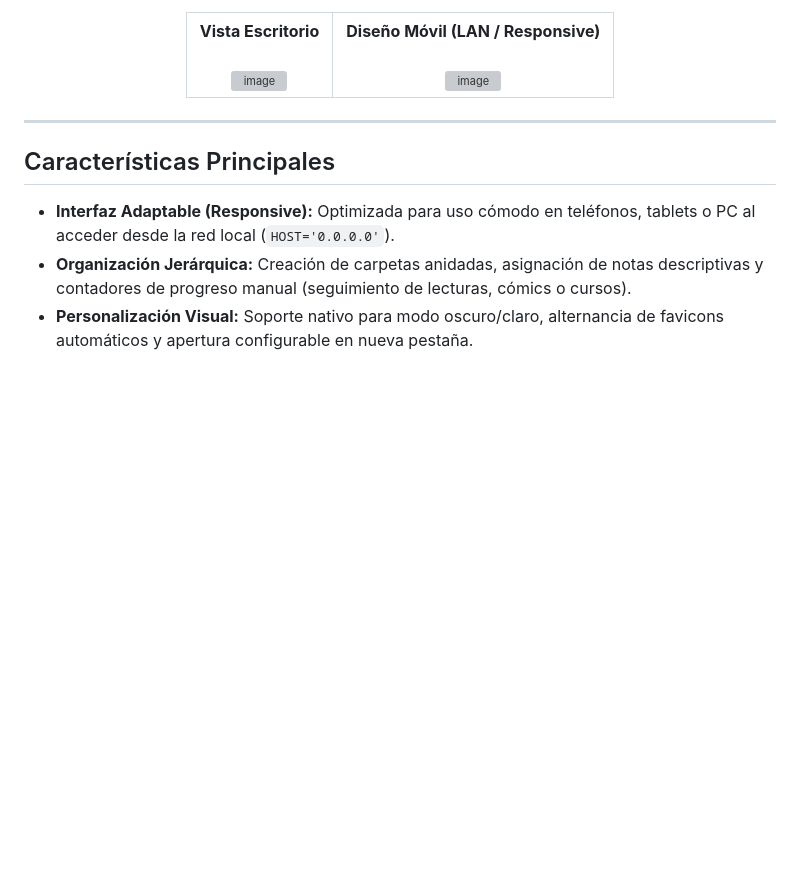
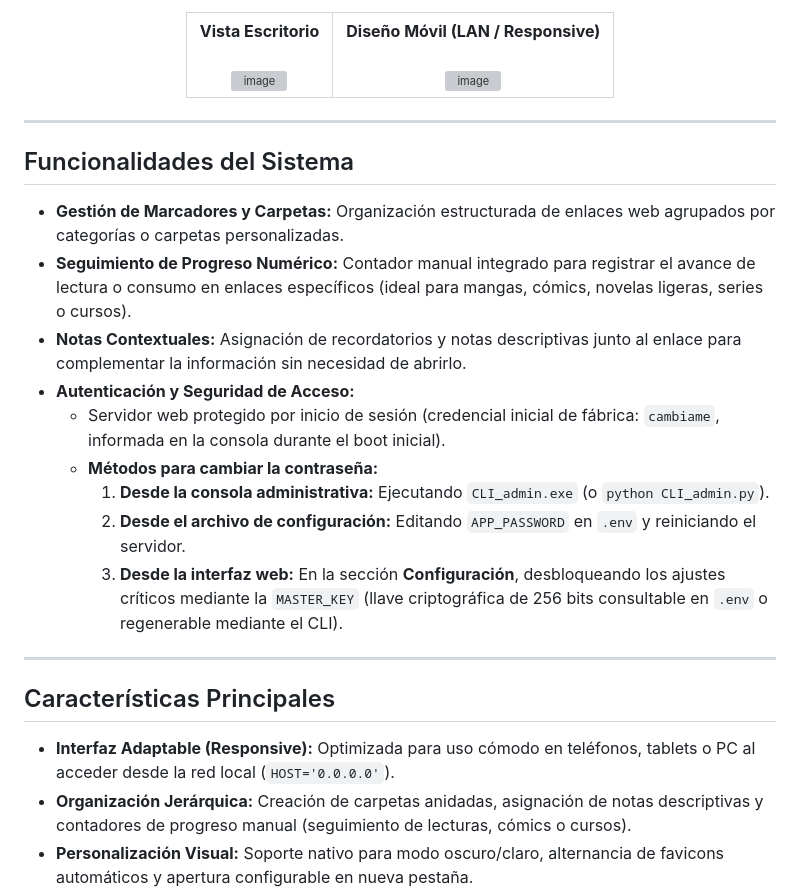
Before and after one commit to santiagodvergara05-debug/Private-Bookmark-Manager, a Markdown page: README.md, the part around the change. GitHub-like rendering; blank space fills up the shorter version; grey boxes are pictures that could not be loaded.

Commit message:
Add system functionalities to README

```diff
--- a/README.md
+++ b/README.md
@@ -18,6 +18,19 @@ Gestor de marcadores privado, ligero y altamente resiliente diseñado para opera
     </tr>
   </table>
 </div>
+
+---
+## Funcionalidades del Sistema
+
+* **Gestión de Marcadores y Carpetas:** Organización estructurada de enlaces web agrupados por categorías o carpetas personalizadas.
+* **Seguimiento de Progreso Numérico:** Contador manual integrado para registrar el avance de lectura o consumo en enlaces específicos (ideal para mangas, cómics, novelas ligeras, series o cursos).
+* **Notas Contextuales:** Asignación de recordatorios y notas descriptivas junto al enlace para complementar la información sin necesidad de abrirlo.
+* **Autenticación y Seguridad de Acceso:**
+  * Servidor web protegido por inicio de sesión (credencial inicial de fábrica: `cambiame`, informada en la consola durante el boot inicial).
+  * **Métodos para cambiar la contraseña:**
+    1. **Desde la consola administrativa:** Ejecutando `CLI_admin.exe` (o `python CLI_admin.py`).
+    2. **Desde el archivo de configuración:** Editando `APP_PASSWORD` en `.env` y reiniciando el servidor.
+    3. **Desde la interfaz web:** En la sección **Configuración**, desbloqueando los ajustes críticos mediante la `MASTER_KEY` (llave criptográfica de 256 bits consultable en `.env` o regenerable mediante el CLI).
 
 ---
 
```
